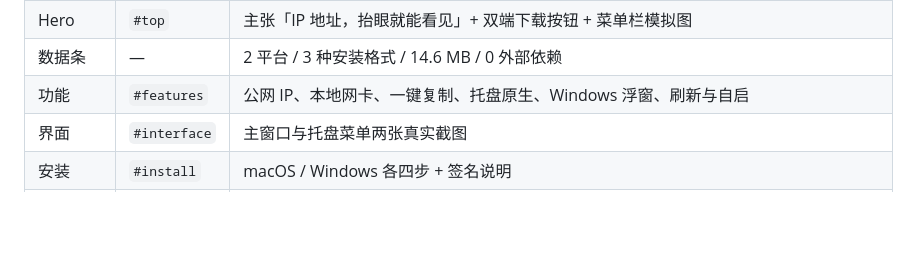
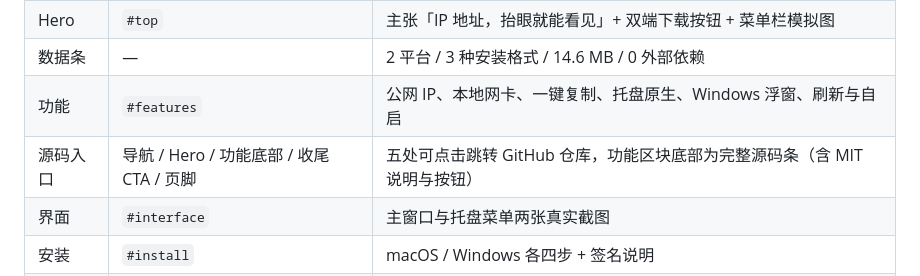
Before and after one commit to andli0626/ipmenu-bar, a Markdown page: docs/v1.2.5发布与产品页实现说明.md, the part around the change. GitHub-like rendering; blank space fills up the shorter version.

Commit message:
feat(site): 页面增加源码入口，补充更新日志与真实界面截图

```diff
--- a/docs/v1.2.5发布与产品页实现说明.md
+++ b/docs/v1.2.5发布与产品页实现说明.md
@@ -162,6 +162,7 @@ docs/
 | Hero | `#top` | 主张「IP 地址，抬眼就能看见」+ 双端下载按钮 + 菜单栏模拟图 |
 | 数据条 | — | 2 平台 / 3 种安装格式 / 14.6 MB / 0 外部依赖 |
 | 功能 | `#features` | 公网 IP、本地网卡、一键复制、托盘原生、Windows 浮窗、刷新与自启 |
+| 源码入口 | 导航 / Hero / 功能底部 / 收尾 CTA / 页脚 | 五处可点击跳转 GitHub 仓库，功能区块底部为完整源码条（含 MIT 说明与按钮） |
 | 界面 | `#interface` | 主窗口与托盘菜单两张真实截图 |
 | 安装 | `#install` | macOS / Windows 各四步 + 签名说明 |
 | 下载 | `#download` | 三个资产卡：文件名、体积、SHA256（可一键复制）、下载按钮 |
```
Also changed, not shown: docs/assets/app-window.png (added), docs/assets/menubar-full.png (added), docs/assets/tray-menu.png (added), docs/assets/tray-submenu.png (added), 1 other file.
